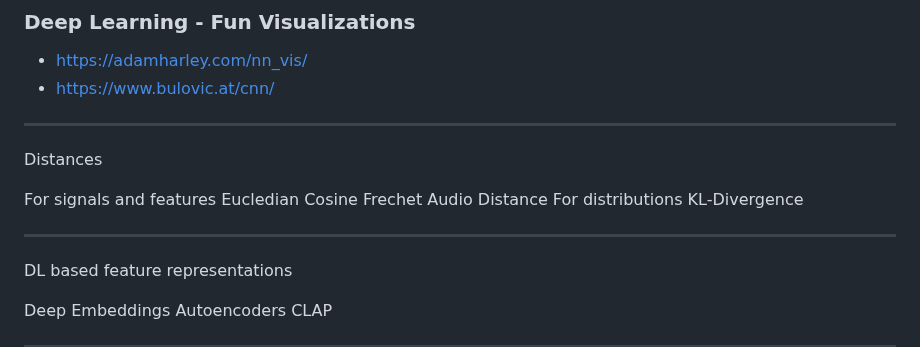
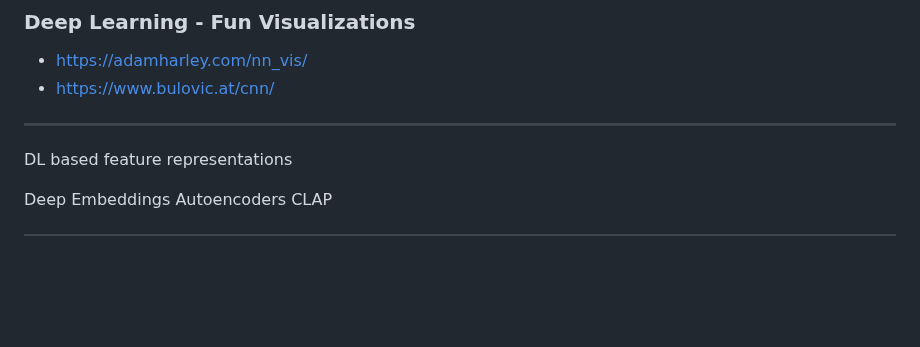
Before and after one commit to ktatar/2026-02_linneaus_audio, a Markdown page: index.md, the part around the change. Rendered like a GitHub page; blank space fills up the shorter version.

Commit message:
Mar 3, 2026, 11:16 PM

```diff
--- a/index.md
+++ b/index.md
@@ -192,18 +192,6 @@ Two great books to go deeper:
 - https://www.bulovic.at/cnn/
 
 ---
-
-Distances
-
-  For signals and features
-    Eucledian
-    Cosine
-    Frechet Audio Distance
-  For distributions
-    KL-Divergence
-
-
----
 DL based feature representations
 
   Deep Embeddings
```
